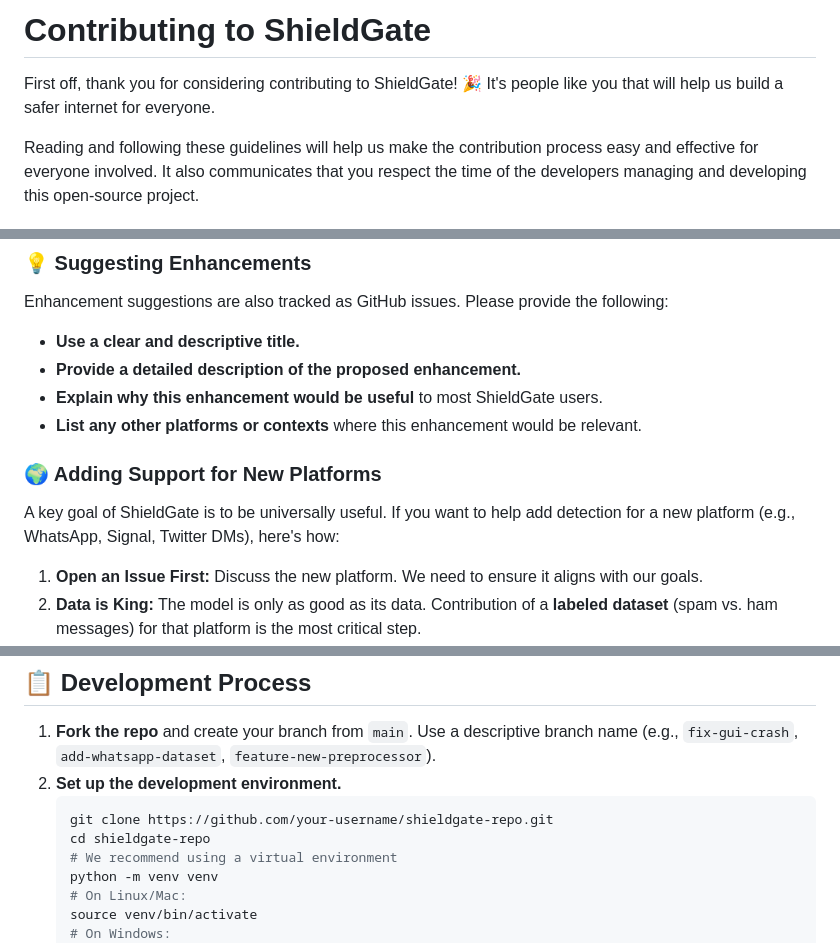
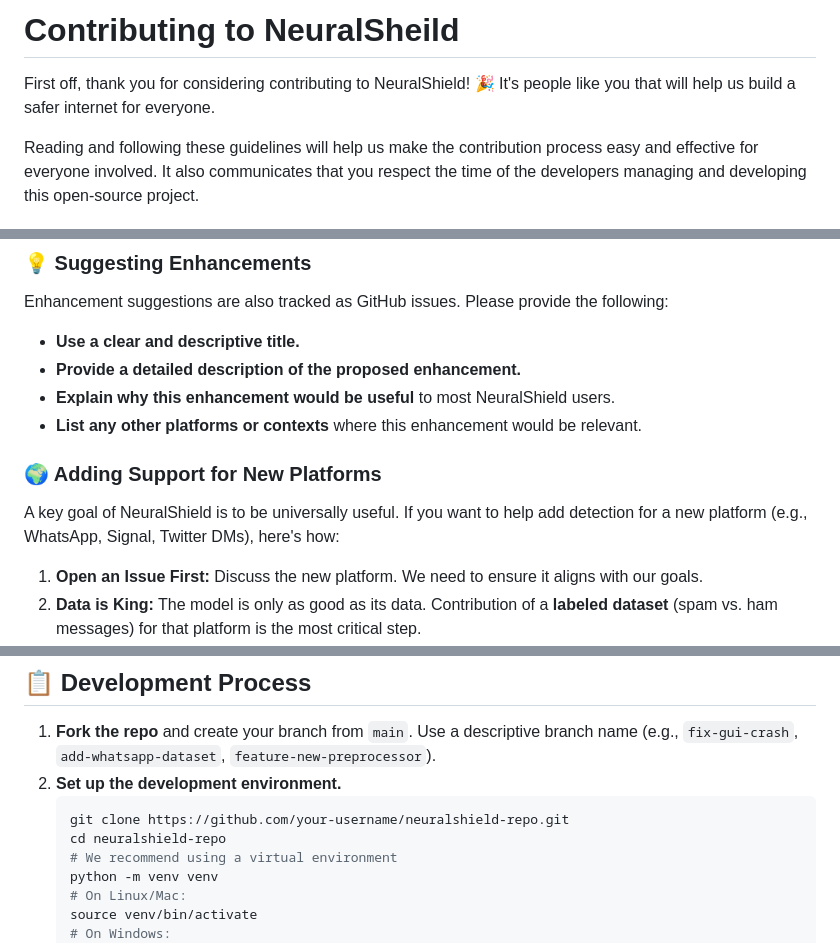
Before and after one commit to GreatTitanDev/NeuralSheild-repo, a Markdown page: CONTRIBUTING.md, 3 parts joined by grey strips. Rendered like a GitHub page.

````diff
--- a/CONTRIBUTING.md
+++ b/CONTRIBUTING.md
@@ -1,6 +1,6 @@
-# Contributing to ShieldGate
+# Contributing to NeuralSheild
 
-First off, thank you for considering contributing to ShieldGate! 🎉 It's people like you that will help us build a safer internet for everyone.
+First off, thank you for considering contributing to NeuralShield! 🎉 It's people like you that will help us build a safer internet for everyone.
 
 Reading and following these guidelines will help us make the contribution process easy and effective for everyone involved. It also communicates that you respect the time of the developers managing and developing this open-source project.
 
@@ -21,11 +21,11 @@ Enhancement suggestions are also tracked as GitHub issues. Please provide the fo
 
 *   **Use a clear and descriptive title.**
 *   **Provide a detailed description of the proposed enhancement.**
-*   **Explain why this enhancement would be useful** to most ShieldGate users.
+*   **Explain why this enhancement would be useful** to most NeuralShield users.
 *   **List any other platforms or contexts** where this enhancement would be relevant.
 
 ### 🌍 Adding Support for New Platforms
-A key goal of ShieldGate is to be universally useful. If you want to help add detection for a new platform (e.g., WhatsApp, Signal, Twitter DMs), here's how:
+A key goal of NeuralShield is to be universally useful. If you want to help add detection for a new platform (e.g., WhatsApp, Signal, Twitter DMs), here's how:
 
 1.  **Open an Issue First:** Discuss the new platform. We need to ensure it aligns with our goals.
 2.  **Data is King:** The model is only as good as its data. Contribution of a **labeled dataset** (spam vs. ham messages) for that platform is the most critical step.
@@ -45,8 +45,8 @@ We welcome pull requests (PRs). Please follow this process:
 1.  **Fork the repo** and create your branch from `main`. Use a descriptive branch name (e.g., `fix-gui-crash`, `add-whatsapp-dataset`, `feature-new-preprocessor`).
 2.  **Set up the development environment.**
     ```bash
-    git clone https://github.com/your-username/shieldgate-repo.git
-    cd shieldgate-repo
+    git clone https://github.com/your-username/neuralshield-repo.git
+    cd neuralshield-repo
     # We recommend using a virtual environment
     python -m venv venv
     # On Linux/Mac:
````
Also changed, not shown: other parts of CONTRIBUTING.md (+2 -2 lines).
